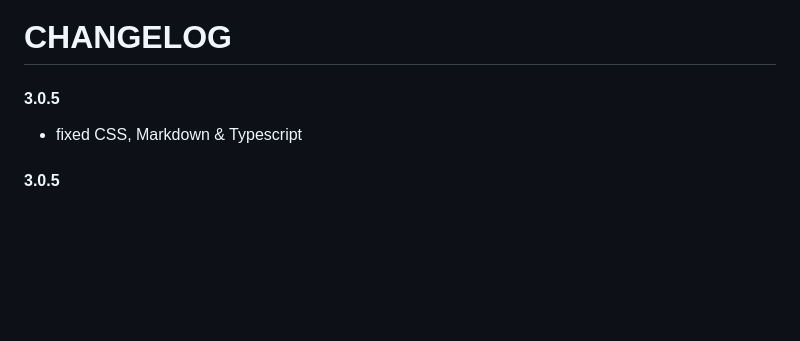
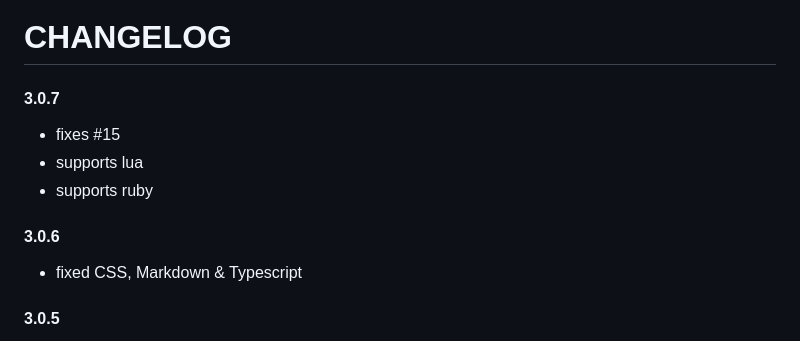
Before and after one commit to irfanshadikrishad/meow, a Markdown page: CHANGELOG.md, the part around the change. Drawn GitHub-style; blank space fills up the shorter version.

```diff
--- a/CHANGELOG.md
+++ b/CHANGELOG.md
@@ -1,6 +1,12 @@
 # CHANGELOG
 
-#### 3.0.5
+#### 3.0.7
+
+- fixes #15
+- supports lua
+- supports ruby
+
+#### 3.0.6
 
 - fixed CSS, Markdown & Typescript
 
```
Also changed, not shown: README.md (+1 -1 lines), assets/preview/meow_1.png (deleted), assets/preview/preview.png (added), 8 other files.
